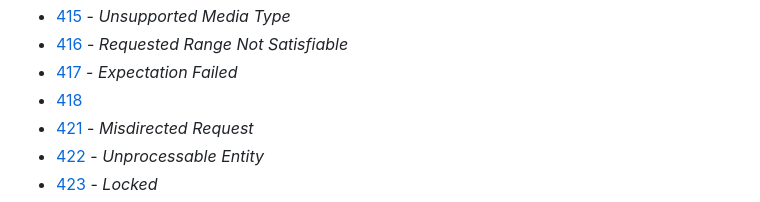
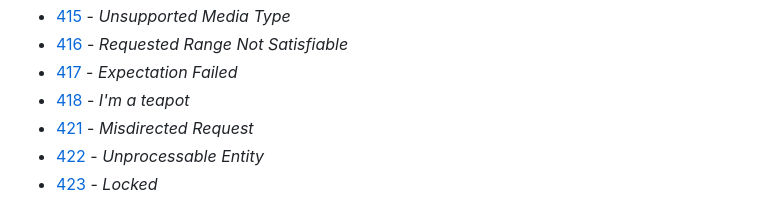
Before and after one commit to andreapavoni/httpavonz, a Markdown page: README.md, the part around the change. Rendered like a GitHub page.

Commit message:
README: add "I'm a 🫖" to the 418 description

```diff
--- a/README.md
+++ b/README.md
@@ -77,7 +77,7 @@ $ curl -v "https://htt.pavonz.com/401"
 - [415](https://htt.pavonz.com/415) - _Unsupported Media Type_
 - [416](https://htt.pavonz.com/416) - _Requested Range Not Satisfiable_
 - [417](https://htt.pavonz.com/417) - _Expectation Failed_
-- [418](https://htt.pavonz.com/418)
+- [418](https://htt.pavonz.com/418) - _I'm a teapot_
 - [421](https://htt.pavonz.com/421) - _Misdirected Request_
 - [422](https://htt.pavonz.com/422) - _Unprocessable Entity_
 - [423](https://htt.pavonz.com/423) - _Locked_
```
